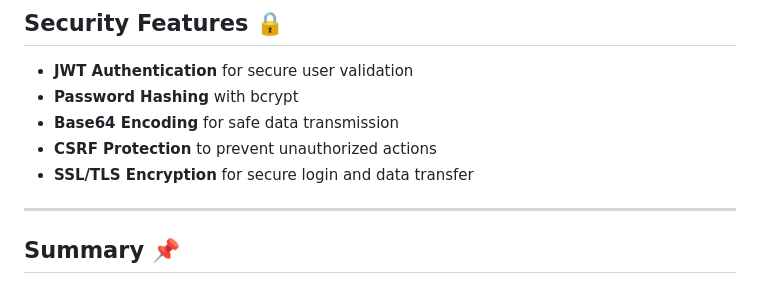
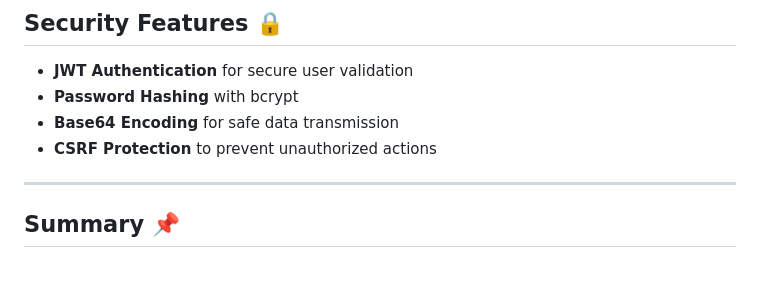
Before and after one commit to Ejxzdevs/Racitelcom, a Markdown page: README.md, the part around the change. Rendered like a GitHub page.

Commit message:
Remove SSL/TLS Encryption from README features
Remove mention of SSL/TLS Encryption from features list.

```diff
--- a/README.md
+++ b/README.md
@@ -90,7 +90,6 @@ By combining **MVC**, **Facade**, and **Dependency Injection**, the system achie
 - **Password Hashing** with bcrypt
 - **Base64 Encoding** for safe data transmission
 - **CSRF Protection** to prevent unauthorized actions
-- **SSL/TLS Encryption** for secure login and data transfer
 
 ---
 
```
